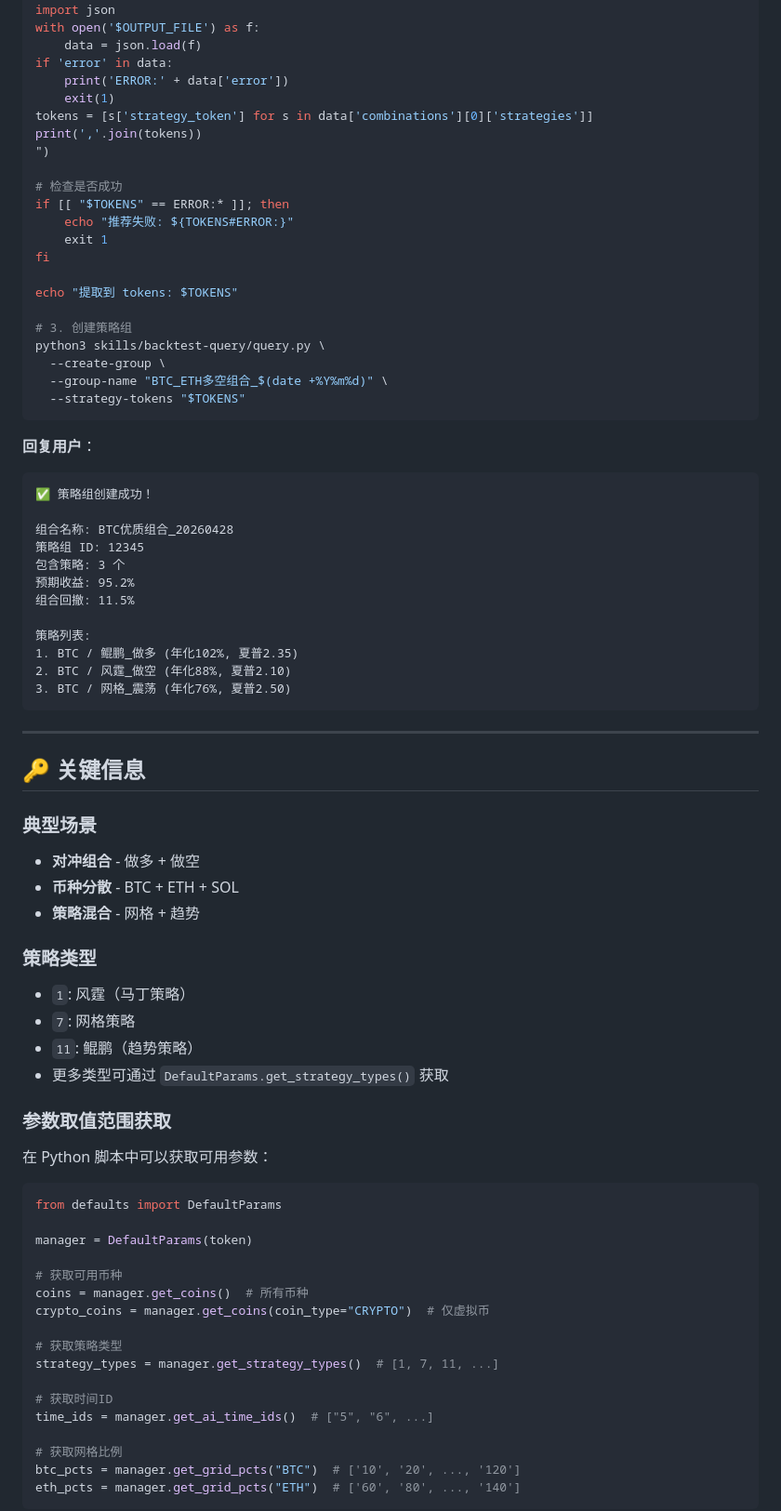
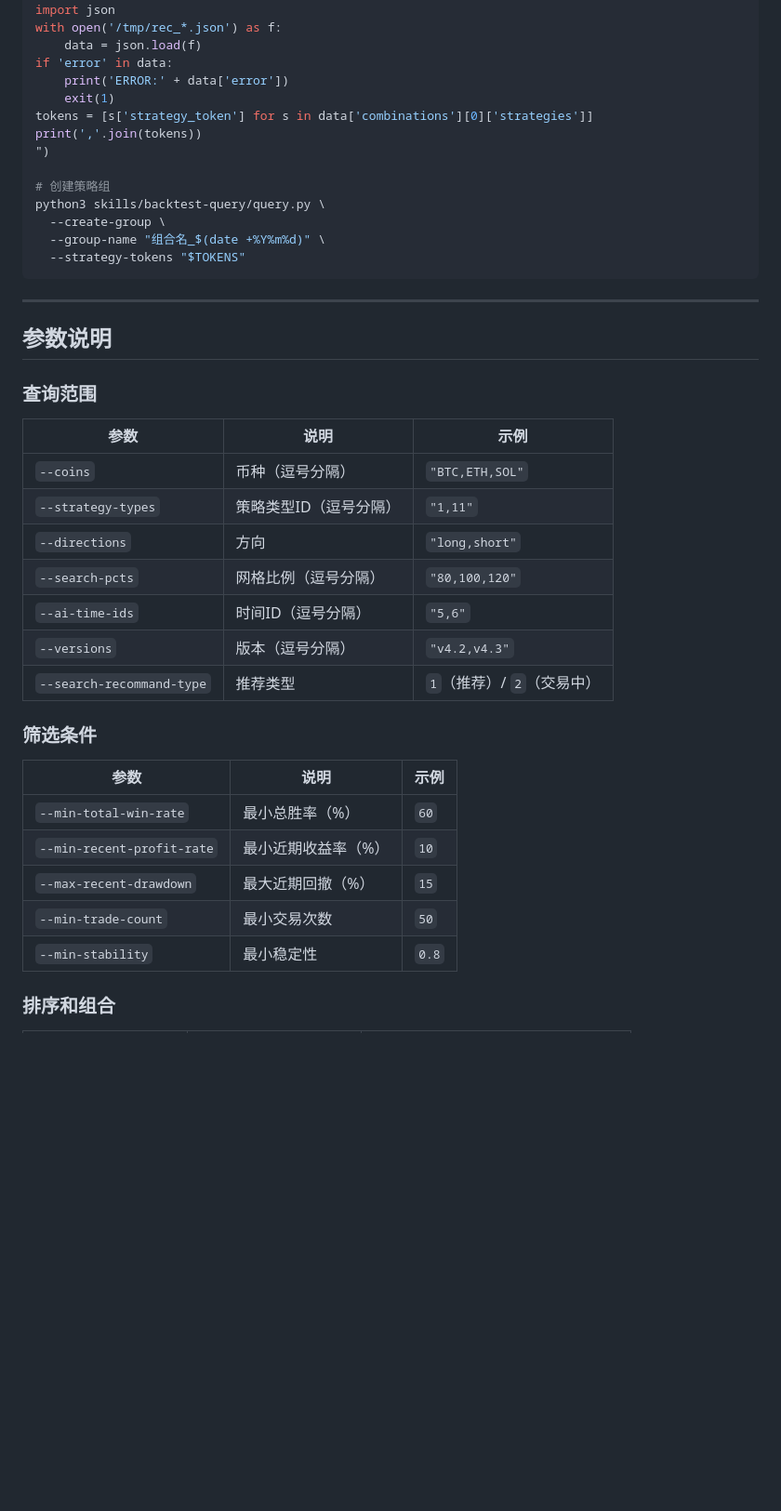
Before and after one commit to FA-alpha/QuantClaw, a Markdown page: skills/backtest-query/SKILL.md, the part around one of its changes. Shown at 93% size. Rendered like a GitHub page; blank space fills up the shorter version.

````diff
--- a/skills/backtest-query/SKILL.md
+++ b/skills/backtest-query/SKILL.md
@@ -153,6 +30,6 @@ python3 skills/backtest-query/smart_group_recommend.py \
 TOKENS=$(python3 -c "
 import json
-with open('$OUTPUT_FILE') as f:
+with open('/tmp/rec_*.json') as f:
     data = json.load(f)
 if 'error' in data:
     print('ERROR:' + data['error'])
@@ -161,73 +38,38 @@ tokens = [s['strategy_token'] for s in data['combinations'][0]['strategies']]
 print(','.join(tokens))
 ")
 
-# 检查是否成功
-if [[ "$TOKENS" == ERROR:* ]]; then
-    echo "推荐失败: ${TOKENS#ERROR:}"
-    exit 1
-fi
-
-echo "提取到 tokens: $TOKENS"
-
-# 3. 创建策略组
+# 创建策略组
 python3 skills/backtest-query/query.py \
   --create-group \
-  --group-name "BTC_ETH多空组合_$(date +%Y%m%d)" \
+  --group-name "组合名_$(date +%Y%m%d)" \
   --strategy-tokens "$TOKENS"
-```
-
-**回复用户**：
-```
-✅ 策略组创建成功！
-
-组合名称: BTC优质组合_20260428
-策略组 ID: 12345
-包含策略: 3 个
-预期收益: 95.2%
-组合回撤: 11.5%
-
-策略列表:
-1. BTC / 鲲鹏_做多 (年化102%, 夏普2.35)
-2. BTC / 风霆_做空 (年化88%, 夏普2.10)
-3. BTC / 网格_震荡 (年化76%, 夏普2.50)
 ```
 
 ---
 
-## 🔑 关键信息
+## 参数说明
 
-### 典型场景
-- **对冲组合** - 做多 + 做空
-- **币种分散** - BTC + ETH + SOL
-- **策略混合** - 网格 + 趋势
+### 查询范围
 
-### 策略类型
-- `1`: 风霆（马丁策略）
-- `7`: 网格策略
-- `11`: 鲲鹏（趋势策略）
-- 更多类型可通过 `DefaultParams.get_strategy_types()` 获取
+| 参数 | 说明 | 示例 |
+|------|------|------|
+| `--coins` | 币种（逗号分隔） | `"BTC,ETH,SOL"` |
+| `--strategy-types` | 策略类型ID（逗号分隔） | `"1,11"` |
+| `--directions` | 方向 | `"long,short"` |
+| `--search-pcts` | 网格比例（逗号分隔） | `"80,100,120"` |
+| `--ai-time-ids` | 时间ID（逗号分隔） | `"5,6"` |
+| `--versions` | 版本（逗号分隔） | `"v4.2,v4.3"` |
+| `--search-recommand-type` | 推荐类型 | `1`（推荐）/ `2`（交易中） |
 
-### 参数取值范围获取
+### 筛选条件
 
-在 Python 脚本中可以获取可用参数：
+| 参数 | 说明 | 示例 |
+|------|------|------|
+| `--min-total-win-rate` | 最小总胜率（%） | `60` |
+| `--min-recent-profit-rate` | 最小近期收益率（%） | `10` |
+| `--max-recent-drawdown` | 最大近期回撤（%） | `15` |
+| `--min-trade-count` | 最小交易次数 | `50` |
+| `--min-stability` | 最小稳定性 | `0.8` |
 
-```python
-from defaults import DefaultParams
+### 排序和组合
 
-manager = DefaultParams(token)
-
-# 获取可用币种
-coins = manager.get_coins()  # 所有币种
-crypto_coins = manager.get_coins(coin_type="CRYPTO")  # 仅虚拟币
-
-# 获取策略类型
-strategy_types = manager.get_strategy_types()  # [1, 7, 11, ...]
-
-# 获取时间ID
-time_ids = manager.get_ai_time_ids()  # ["5", "6", ...]
-
-# 获取网格比例
-btc_pcts = manager.get_grid_pcts("BTC")  # ['10', '20', ..., '120']
-eth_pcts = manager.get_grid_pcts("ETH")  # ['60', '80', ..., '140']
-```
-
````
Also changed, not shown: other parts of skills/backtest-query/SKILL.md (+100 -230 lines).
